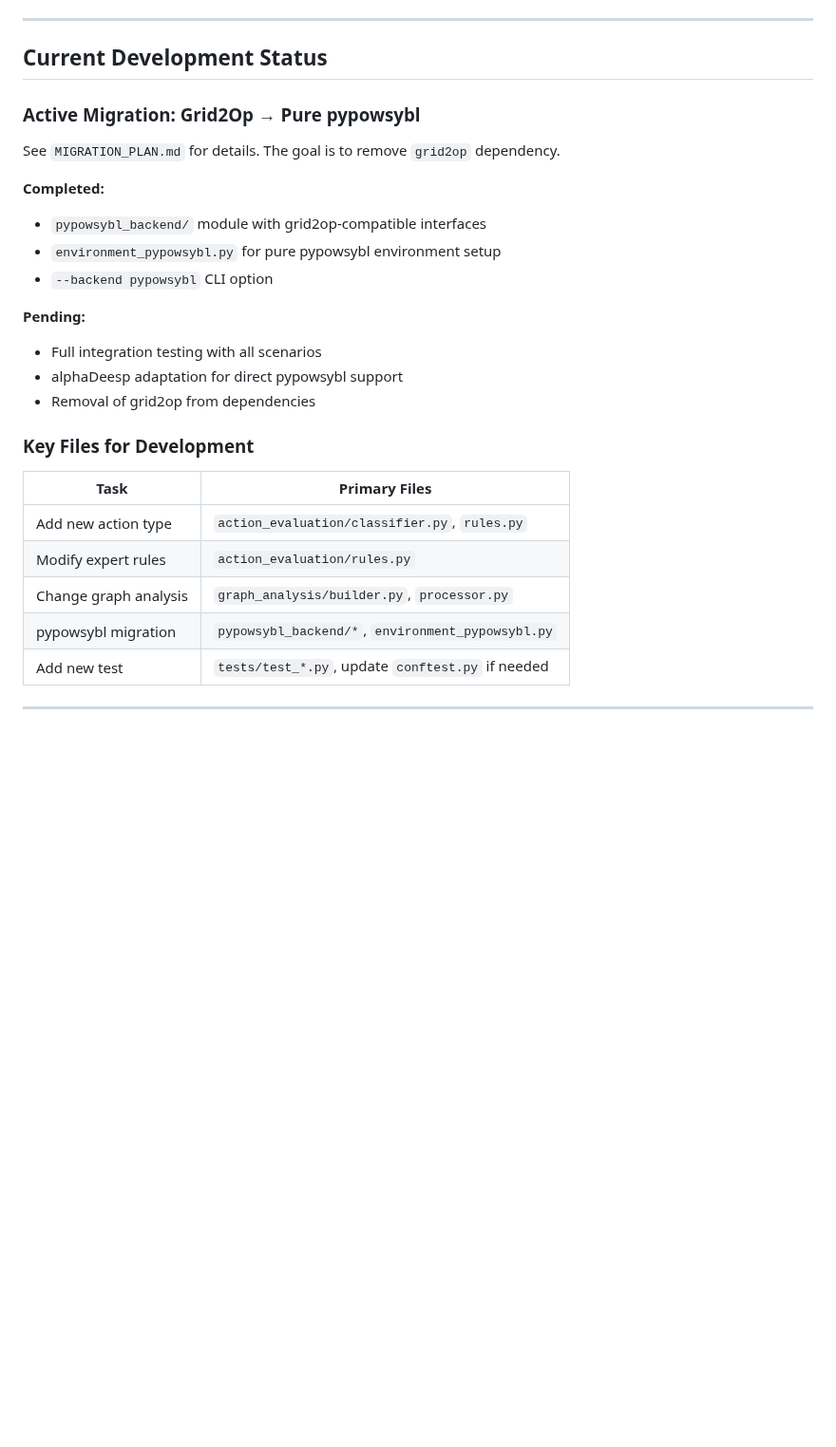
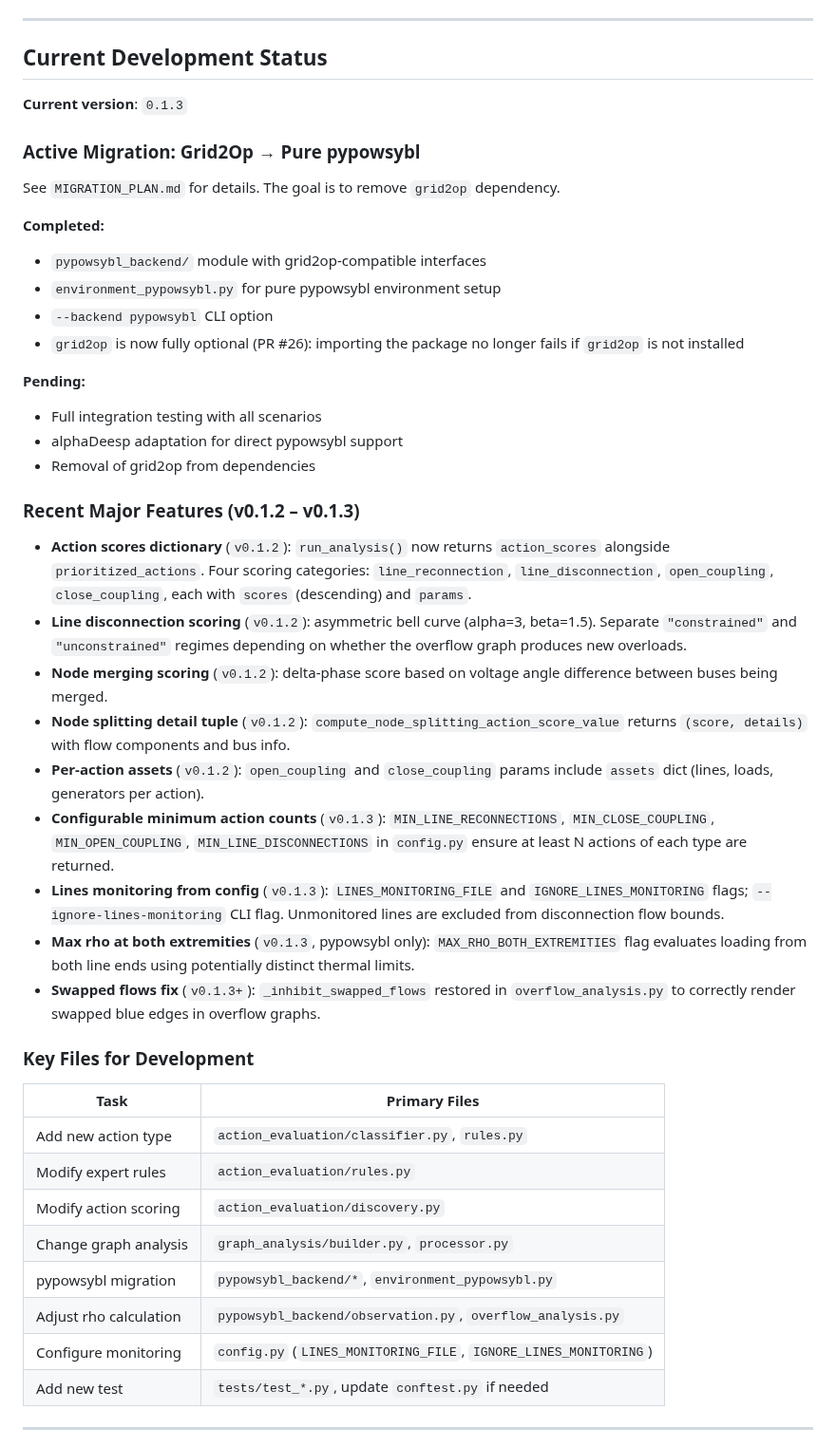
Before and after one commit to marota/Expert_op4grid_recommender, a Markdown page: CLAUDE.md, the part around one of its changes. Shown at 95% size. Drawn GitHub-style; blank space fills up the shorter version.

```diff
--- a/CLAUDE.md
+++ b/CLAUDE.md
@@ -229,6 +297,8 @@ pytest tests/test_ActionClassifier.py::test_specific  # Single test
 
 ## Current Development Status
 
+**Current version**: `0.1.3`
+
 ### Active Migration: Grid2Op → Pure pypowsybl
 See `MIGRATION_PLAN.md` for details. The goal is to remove `grid2op` dependency.
 
@@ -236,19 +306,35 @@ See `MIGRATION_PLAN.md` for details. The goal is to remove `grid2op` dependency.
 - `pypowsybl_backend/` module with grid2op-compatible interfaces
 - `environment_pypowsybl.py` for pure pypowsybl environment setup
 - `--backend pypowsybl` CLI option
+- `grid2op` is now fully optional (PR #26): importing the package no longer fails if `grid2op` is not installed
 
 **Pending:**
 - Full integration testing with all scenarios
 - alphaDeesp adaptation for direct pypowsybl support
 - Removal of grid2op from dependencies
 
+### Recent Major Features (v0.1.2 – v0.1.3)
+
+- **Action scores dictionary** (`v0.1.2`): `run_analysis()` now returns `action_scores` alongside `prioritized_actions`. Four scoring categories: `line_reconnection`, `line_disconnection`, `open_coupling`, `close_coupling`, each with `scores` (descending) and `params`.
+- **Line disconnection scoring** (`v0.1.2`): asymmetric bell curve (alpha=3, beta=1.5). Separate `"constrained"` and `"unconstrained"` regimes depending on whether the overflow graph produces new overloads.
+- **Node merging scoring** (`v0.1.2`): delta-phase score based on voltage angle difference between buses being merged.
+- **Node splitting detail tuple** (`v0.1.2`): `compute_node_splitting_action_score_value` returns `(score, details)` with flow components and bus info.
+- **Per-action assets** (`v0.1.2`): `open_coupling` and `close_coupling` params include `assets` dict (lines, loads, generators per action).
+- **Configurable minimum action counts** (`v0.1.3`): `MIN_LINE_RECONNECTIONS`, `MIN_CLOSE_COUPLING`, `MIN_OPEN_COUPLING`, `MIN_LINE_DISCONNECTIONS` in `config.py` ensure at least N actions of each type are returned.
+- **Lines monitoring from config** (`v0.1.3`): `LINES_MONITORING_FILE` and `IGNORE_LINES_MONITORING` flags; `--ignore-lines-monitoring` CLI flag. Unmonitored lines are excluded from disconnection flow bounds.
+- **Max rho at both extremities** (`v0.1.3`, pypowsybl only): `MAX_RHO_BOTH_EXTREMITIES` flag evaluates loading from both line ends using potentially distinct thermal limits.
+- **Swapped flows fix** (`v0.1.3+`): `_inhibit_swapped_flows` restored in `overflow_analysis.py` to correctly render swapped blue edges in overflow graphs.
+
 ### Key Files for Development
 | Task | Primary Files |
 |------|---------------|
 | Add new action type | `action_evaluation/classifier.py`, `rules.py` |
 | Modify expert rules | `action_evaluation/rules.py` |
+| Modify action scoring | `action_evaluation/discovery.py` |
 | Change graph analysis | `graph_analysis/builder.py`, `processor.py` |
 | pypowsybl migration | `pypowsybl_backend/*`, `environment_pypowsybl.py` |
+| Adjust rho calculation | `pypowsybl_backend/observation.py`, `overflow_analysis.py` |
+| Configure monitoring | `config.py` (`LINES_MONITORING_FILE`, `IGNORE_LINES_MONITORING`) |
 | Add new test | `tests/test_*.py`, update `conftest.py` if needed |
 
 ---
```
Also changed, not shown: other parts of CLAUDE.md (+87 -19 lines).
